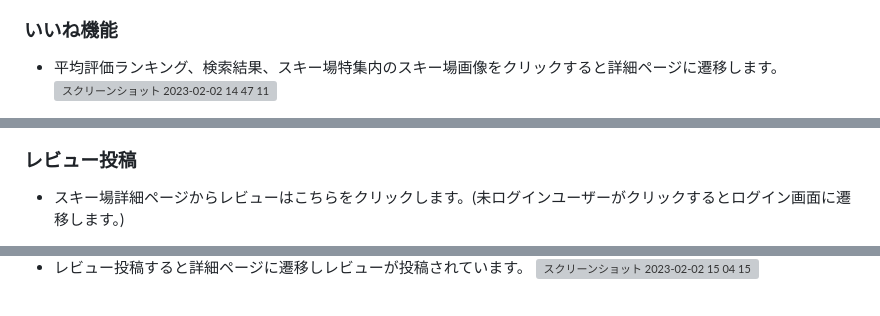
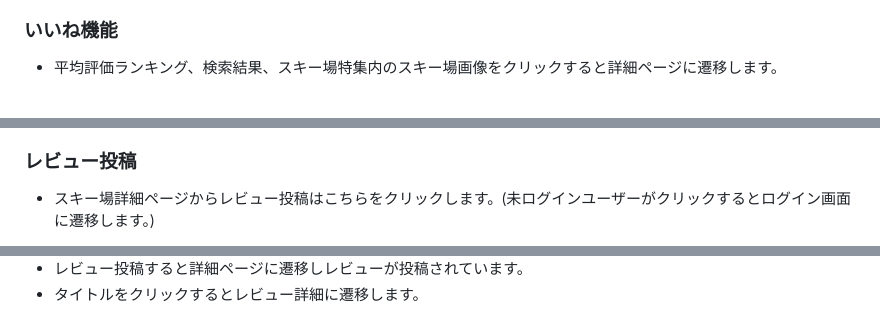
Before and after one commit to minagawa3750/minagawa-portfolio, a Markdown page: README.md, 3 parts joined by grey strips. Drawn GitHub-style; grey boxes are pictures that could not be loaded.

```diff
--- a/README.md
+++ b/README.md
@@ -83,5 +82,4 @@ YOUTUBE動画、Q&Aなど初心者の方はもちろん経験者の方まで気
 
 ### いいね機能
 - 平均評価ランキング、検索結果、スキー場特集内のスキー場画像をクリックすると詳細ページに遷移します。
-![スクリーンショット 2023-02-02 14 47 11](https://user-images.githubusercontent.com/107171561/216242253-370c6a50-cce1-4cdc-b87e-5c26366098a3.png)
 
@@ -100,4 +104,4 @@ YOUTUBE動画、Q&Aなど初心者の方はもちろん経験者の方まで気
 
 ### レビュー投稿
-- スキー場詳細ページからレビューはこちらをクリックします。(未ログインユーザーがクリックするとログイン画面に遷移します。)
+- スキー場詳細ページからレビュー投稿はこちらをクリックします。(未ログインユーザーがクリックするとログイン画面に遷移します。)
 
@@ -105,4 +113,4 @@ YOUTUBE動画、Q&Aなど初心者の方はもちろん経験者の方まで気
 
 - レビュー投稿すると詳細ページに遷移しレビューが投稿されています。
-![スクリーンショット 2023-02-02 15 04 15](https://user-images.githubusercontent.com/107171561/216245670-5a9cacb9-9409-4c4f-878e-9b4d6a45fa45.png)
+- タイトルをクリックするとレビュー詳細に遷移します。
 
```
Also changed, not shown: other parts of README.md (+16 -9 lines).
